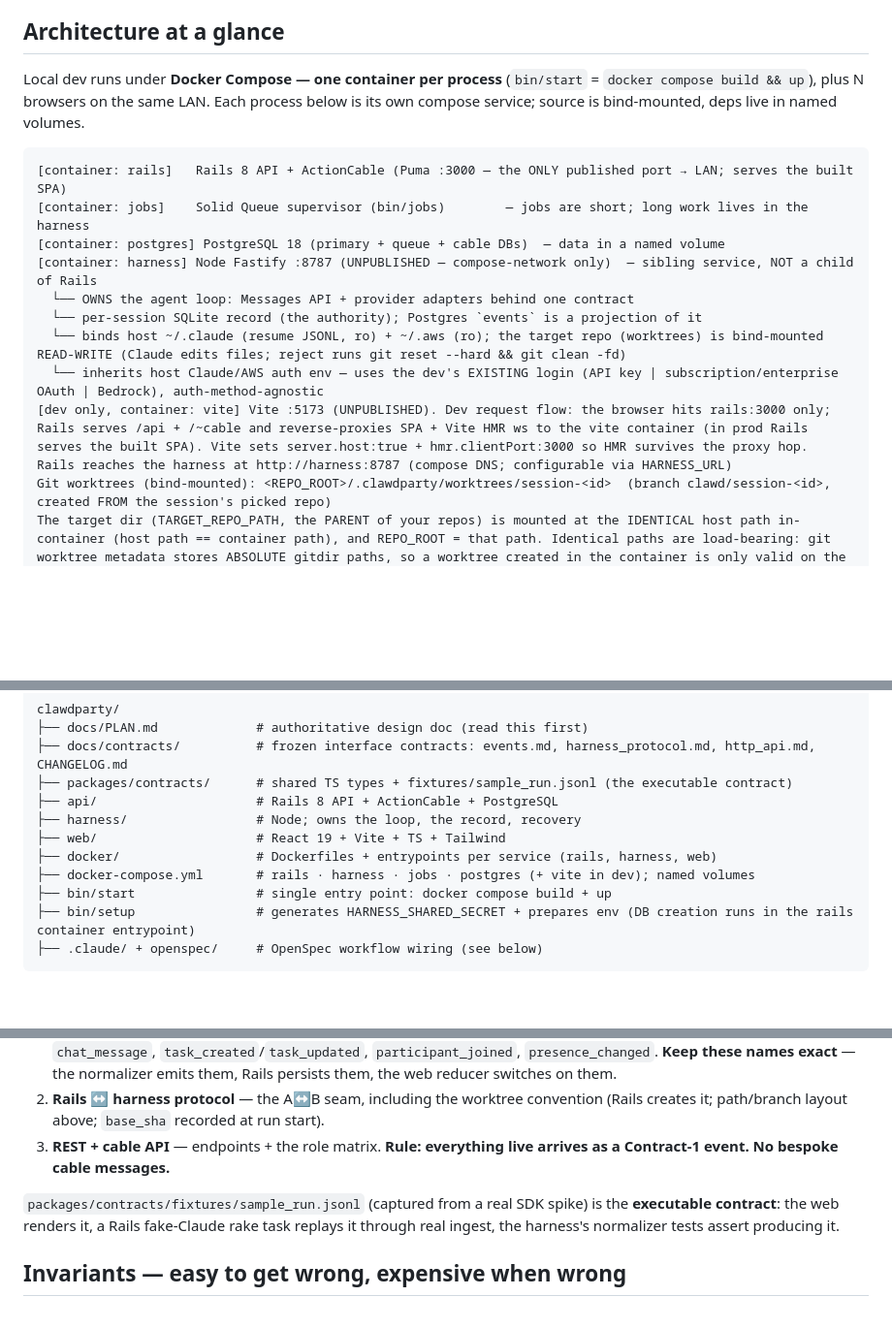
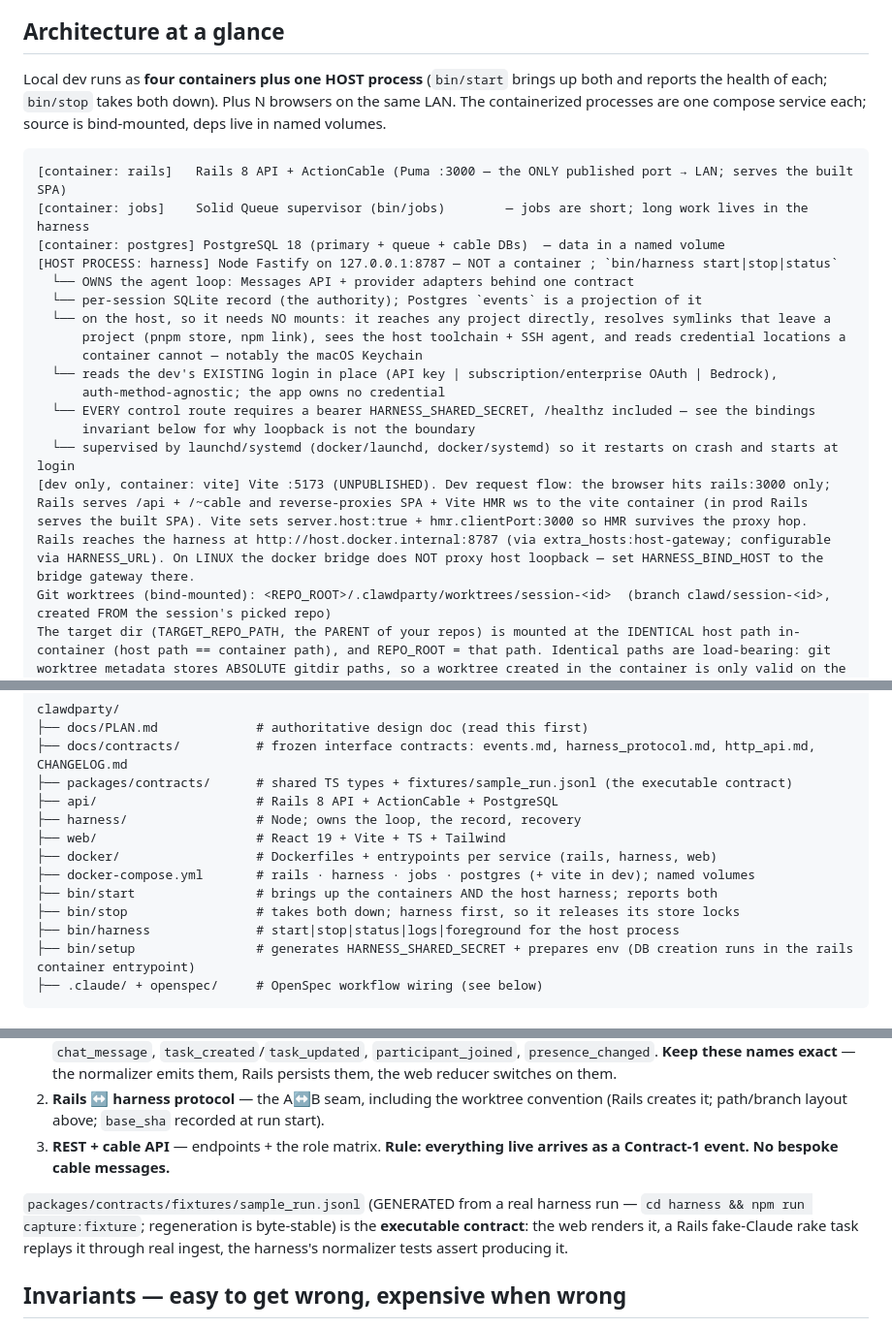
Before and after one commit to da-vinci-noob/clawdparty, a Markdown page: CLAUDE.md, 3 parts joined by grey strips. Shown at 97% size. GitHub-like rendering; blank space fills up the shorter version.

````diff
--- a/CLAUDE.md
+++ b/CLAUDE.md
@@ -10,19 +10,25 @@ This file provides guidance to Claude Code (claude.ai/code) when working with co
 
 ## Architecture at a glance
 
-Local dev runs under **Docker Compose — one container per process** (`bin/start` = `docker compose build && up`), plus N browsers on the same LAN. Each process below is its own compose service; source is bind-mounted, deps live in named volumes.
+Local dev runs as **four containers plus one HOST process** (`bin/start` brings up both and reports the health of each; `bin/stop` takes both down). Plus N browsers on the same LAN. The containerized processes are one compose service each; source is bind-mounted, deps live in named volumes.
 
 ```text
 [container: rails]   Rails 8 API + ActionCable (Puma :3000 — the ONLY published port → LAN; serves the built SPA)
 [container: jobs]    Solid Queue supervisor (bin/jobs)        — jobs are short; long work lives in the harness
 [container: postgres] PostgreSQL 18 (primary + queue + cable DBs)  — data in a named volume
-[container: harness] Node Fastify :8787 (UNPUBLISHED — compose-network only)  — sibling service, NOT a child of Rails
+[HOST PROCESS: harness] Node Fastify on 127.0.0.1:8787 — NOT a container ; `bin/harness start|stop|status`
   └── OWNS the agent loop: Messages API + provider adapters behind one contract
   └── per-session SQLite record (the authority); Postgres `events` is a projection of it
-  └── binds host ~/.claude (resume JSONL, ro) + ~/.aws (ro); the target repo (worktrees) is bind-mounted READ-WRITE (Claude edits files; reject runs git reset --hard && git clean -fd)
-  └── inherits host Claude/AWS auth env — uses the dev's EXISTING login (API key | subscription/enterprise OAuth | Bedrock), auth-method-agnostic
+  └── on the host, so it needs NO mounts: it reaches any project directly, resolves symlinks that leave a
+      project (pnpm store, npm link), sees the host toolchain + SSH agent, and reads credential locations a
+      container cannot — notably the macOS Keychain
+  └── reads the dev's EXISTING login in place (API key | subscription/enterprise OAuth | Bedrock),
+      auth-method-agnostic; the app owns no credential
+  └── EVERY control route requires a bearer HARNESS_SHARED_SECRET, /healthz included — see the bindings
+      invariant below for why loopback is not the boundary
+  └── supervised by launchd/systemd (docker/launchd, docker/systemd) so it restarts on crash and starts at login
 [dev only, container: vite] Vite :5173 (UNPUBLISHED). Dev request flow: the browser hits rails:3000 only; Rails serves /api + /~cable and reverse-proxies SPA + Vite HMR ws to the vite container (in prod Rails serves the built SPA). Vite sets server.host:true + hmr.clientPort:3000 so HMR survives the proxy hop.
-Rails reaches the harness at http://harness:8787 (compose DNS; configurable via HARNESS_URL)
+Rails reaches the harness at http://host.docker.internal:8787 (via extra_hosts:host-gateway; configurable via HARNESS_URL). On LINUX the docker bridge does NOT proxy host loopback — set HARNESS_BIND_HOST to the bridge gateway there.
 Git worktrees (bind-mounted): <REPO_ROOT>/.clawdparty/worktrees/session-<id>  (branch clawd/session-<id>, created FROM the session's picked repo)
 The target dir (TARGET_REPO_PATH, the PARENT of your repos) is mounted at the IDENTICAL host path in-container (host path == container path), and REPO_ROOT = that path. Identical paths are load-bearing: git worktree metadata stores ABSOLUTE gitdir paths, so a worktree created in the container is only valid on the host (GitHub Desktop / host git worktree) when the two paths match.
 ```
@@ -45,7 +51,9 @@ clawdparty/
 ├── web/                     # React 19 + Vite + TS + Tailwind
 ├── docker/                  # Dockerfiles + entrypoints per service (rails, harness, web)
 ├── docker-compose.yml       # rails · harness · jobs · postgres (+ vite in dev); named volumes
-├── bin/start                # single entry point: docker compose build + up
+├── bin/start                # brings up the containers AND the host harness; reports both
+├── bin/stop                 # takes both down; harness first, so it releases its store locks
+├── bin/harness              # start|stop|status|logs|foreground for the host process
 ├── bin/setup                # generates HARNESS_SHARED_SECRET + prepares env (DB creation runs in the rails container entrypoint)
 ├── .claude/ + openspec/     # OpenSpec workflow wiring (see below)
 ```
@@ -58,7 +66,7 @@ Three contracts (`docs/contracts/` + `packages/contracts/`) are the seams that l
 2. **Rails ↔ harness protocol** — the A↔B seam, including the worktree convention (Rails creates it; path/branch layout above; `base_sha` recorded at run start).
 3. **REST + cable API** — endpoints + the role matrix. **Rule: everything live arrives as a Contract-1 event. No bespoke cable messages.**
 
-`packages/contracts/fixtures/sample_run.jsonl` (captured from a real SDK spike) is the **executable contract**: the web renders it, a Rails fake-Claude rake task replays it through real ingest, the harness's normalizer tests assert producing it.
+`packages/contracts/fixtures/sample_run.jsonl` (GENERATED from a real harness run — `cd harness && npm run capture:fixture`; regeneration is byte-stable) is the **executable contract**: the web renders it, a Rails fake-Claude rake task replays it through real ingest, the harness's normalizer tests assert producing it.
 
 ## Invariants — easy to get wrong, expensive when wrong
 
````
Also changed, not shown: other parts of CLAUDE.md (+3 -3 lines), docs/contracts/events.md (+8 -5 lines).
